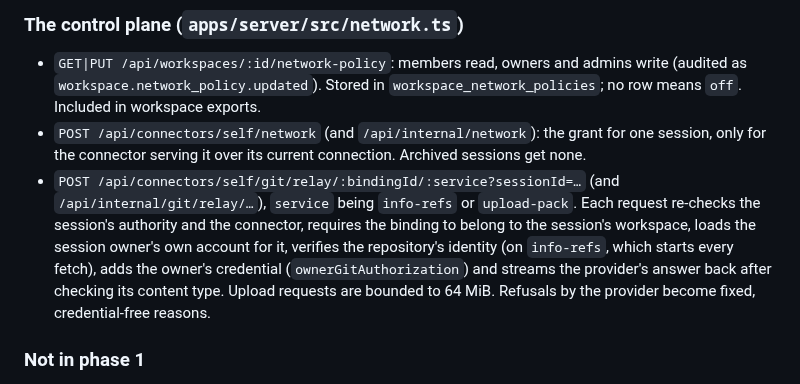
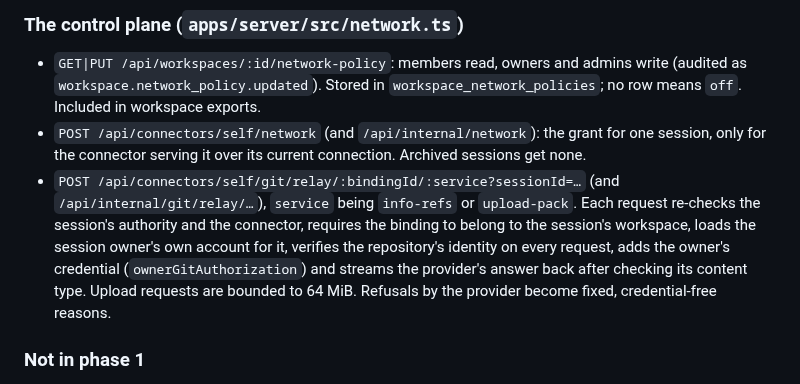
Before and after one commit to OpenCara/pistead, a Markdown page: docs/design/egress.md, the part around the change. Drawn GitHub-style.

Commit message:
Design doc: the relay verifies identity on every request
Co-Authored-By: Claude Opus 5.5 <noreply@anthropic.com>
Claude-Session: https://claude.ai/code/session_01RvpCafKNQMhEpGQYnnVKYH

```diff
--- a/docs/design/egress.md
+++ b/docs/design/egress.md
@@ -80,7 +80,7 @@ it for a minute, and keeps a stale one for up to five minutes if the control pla
 - `POST /api/connectors/self/git/relay/:bindingId/:service?sessionId=…` (and `/api/internal/git/relay/…`), `service`
   being `info-refs` or `upload-pack`. Each request re-checks the session's authority and the connector, requires the
   binding to belong to the session's workspace, loads the session owner's own account for it, verifies the
-  repository's identity (on `info-refs`, which starts every fetch), adds the owner's credential
+  repository's identity on every request, adds the owner's credential
   (`ownerGitAuthorization`) and streams the provider's answer back after checking its content type. Upload requests
   are bounded to 64 MiB. Refusals by the provider become fixed, credential-free reasons.
 
```
